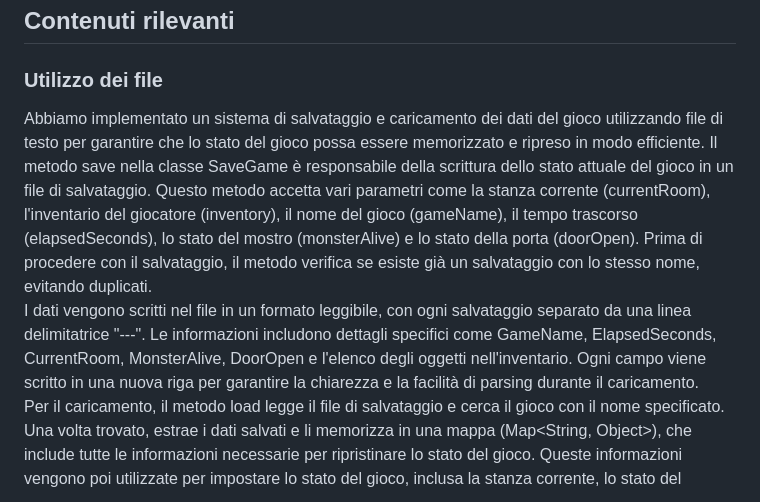
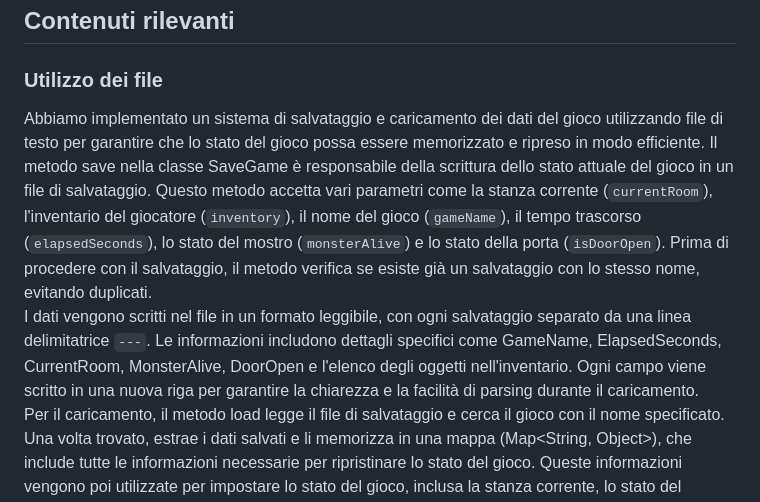
Before and after one commit to Fra-Sq/progetto-map, a Markdown page: README.md, the part around the change printed below. Rendered like a GitHub page.

```diff
--- a/README.md
+++ b/README.md
@@ -107,8 +107,8 @@ restrictions:
 
 ## Contenuti rilevanti
 ### Utilizzo dei file
-Abbiamo implementato un sistema di salvataggio e caricamento dei dati del gioco utilizzando file di testo per garantire che lo stato del gioco possa essere memorizzato e ripreso in modo efficiente. Il metodo save nella classe SaveGame è responsabile della scrittura dello stato attuale del gioco in un file di salvataggio. Questo metodo accetta vari parametri come la stanza corrente (currentRoom), l'inventario del giocatore (inventory), il nome del gioco (gameName), il tempo trascorso (elapsedSeconds), lo stato del mostro (monsterAlive) e lo stato della porta (doorOpen). Prima di procedere con il salvataggio, il metodo verifica se esiste già un salvataggio con lo stesso nome, evitando duplicati.<br>
-I dati vengono scritti nel file in un formato leggibile, con ogni salvataggio separato da una linea delimitatrice "---". Le informazioni includono dettagli specifici come GameName, ElapsedSeconds, CurrentRoom, MonsterAlive, DoorOpen e l'elenco degli oggetti nell'inventario. Ogni campo viene scritto in una nuova riga per garantire la chiarezza e la facilità di parsing durante il caricamento.<br>
+Abbiamo implementato un sistema di salvataggio e caricamento dei dati del gioco utilizzando file di testo per garantire che lo stato del gioco possa essere memorizzato e ripreso in modo efficiente. Il metodo save nella classe SaveGame è responsabile della scrittura dello stato attuale del gioco in un file di salvataggio. Questo metodo accetta vari parametri come la stanza corrente (`currentRoom`), l'inventario del giocatore (`inventory`), il nome del gioco (`gameName`), il tempo trascorso (`elapsedSeconds`), lo stato del mostro (`monsterAlive`) e lo stato della porta (`isDoorOpen`). Prima di procedere con il salvataggio, il metodo verifica se esiste già un salvataggio con lo stesso nome, evitando duplicati.<br>
+I dati vengono scritti nel file in un formato leggibile, con ogni salvataggio separato da una linea delimitatrice `---`. Le informazioni includono dettagli specifici come GameName, ElapsedSeconds, CurrentRoom, MonsterAlive, DoorOpen e l'elenco degli oggetti nell'inventario. Ogni campo viene scritto in una nuova riga per garantire la chiarezza e la facilità di parsing durante il caricamento.<br>
 Per il caricamento, il metodo load legge il file di salvataggio e cerca il gioco con il nome specificato. Una volta trovato, estrae i dati salvati e li memorizza in una mappa (Map<String, Object>), che include tutte le informazioni necessarie per ripristinare lo stato del gioco. Queste informazioni vengono poi utilizzate per impostare lo stato del gioco, inclusa la stanza corrente, lo stato del mostro, lo stato della porta e l'inventario del giocatore.
 Quando si carica un salvataggio, il metodo load ripristina lo stato della porta e del mostro utilizzando i dati salvati. Questo assicura che il gioco riprenda dallo stesso punto in cui è stato lasciato, mantenendo la continuità dell'esperienza di gioco.<br>
 In sintesi, il sistema di salvataggio e caricamento utilizza file di testo per memorizzare e ripristinare lo stato del gioco, garantendo che tutte le informazioni cruciali, come lo stato della stanza, l'inventario e lo stato degli oggetti, vengano conservate correttamente tra le sessioni di gioco. Questo approccio permette una gestione semplice ed efficace dello stato del gioco, migliorando l'esperienza del giocatore.
```
Also changed, not shown: other parts of README.md (+3 -3 lines).
